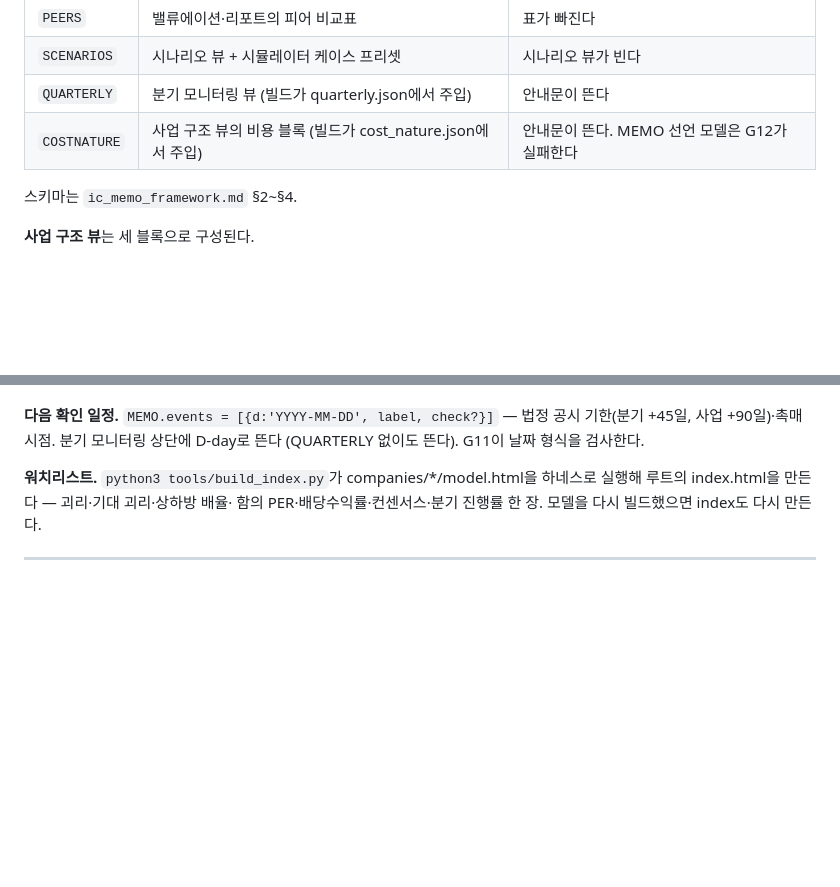
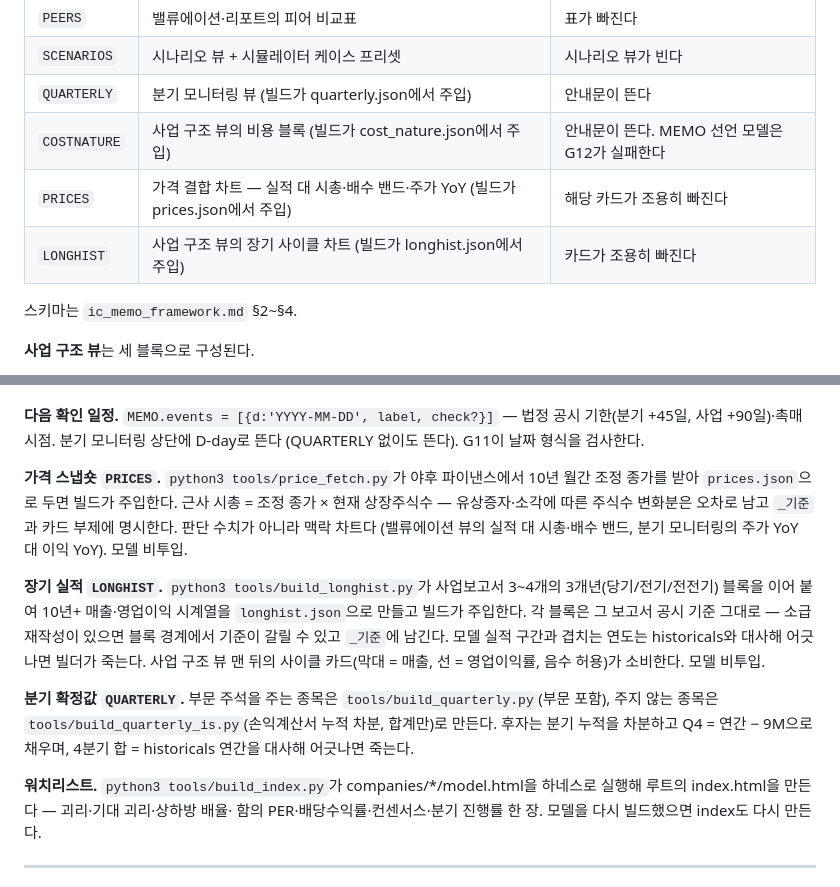
Before and after one commit to hwang-joonha/stock1, a Markdown page: framework/html_template_spec.md, 2 parts joined by grey strips. Drawn GitHub-style; blank space fills up the shorter version.

```diff
--- a/framework/html_template_spec.md
+++ b/framework/html_template_spec.md
@@ -110,6 +110,8 @@ node_id: {
 | `SCENARIOS` | 시나리오 뷰 + 시뮬레이터 케이스 프리셋 | 시나리오 뷰가 빈다 |
 | `QUARTERLY` | 분기 모니터링 뷰 (빌드가 quarterly.json에서 주입) | 안내문이 뜬다 |
 | `COSTNATURE` | 사업 구조 뷰의 비용 블록 (빌드가 cost_nature.json에서 주입) | 안내문이 뜬다. MEMO 선언 모델은 G12가 실패한다 |
+| `PRICES` | 가격 결합 차트 — 실적 대 시총·배수 밴드·주가 YoY (빌드가 prices.json에서 주입) | 해당 카드가 조용히 빠진다 |
+| `LONGHIST` | 사업 구조 뷰의 장기 사이클 차트 (빌드가 longhist.json에서 주입) | 카드가 조용히 빠진다 |
 
 스키마는 `ic_memo_framework.md` §2~§4.
 
@@ -157,6 +159,27 @@ MARKET을 새 값으로 바꾸기 전에 기존 스냅숏 + 당시 적정가를
 **다음 확인 일정.** `MEMO.events = [{d:'YYYY-MM-DD', label, check?}]` — 법정
 공시 기한(분기 +45일, 사업 +90일)·촉매 시점. 분기 모니터링 상단에 D-day로
 뜬다 (QUARTERLY 없이도 뜬다). G11이 날짜 형식을 검사한다.
+
+**가격 스냅숏 `PRICES`.** `python3 tools/price_fetch.py`가 야후 파이낸스에서
+10년 월간 조정 종가를 받아 `prices.json`으로 두면 빌드가 주입한다. 근사
+시총 = 조정 종가 × 현재 상장주식수 — 유상증자·소각에 따른 주식수 변화분은
+오차로 남고 `_기준`과 카드 부제에 명시한다. 판단 수치가 아니라 맥락 차트다
+(밸류에이션 뷰의 실적 대 시총·배수 밴드, 분기 모니터링의 주가 YoY 대 이익
+YoY). 모델 비투입.
+
+**장기 실적 `LONGHIST`.** `python3 tools/build_longhist.py`가 사업보고서
+3~4개의 3개년(당기/전기/전전기) 블록을 이어 붙여 10년+ 매출·영업이익
+시계열을 `longhist.json`으로 만들고 빌드가 주입한다. 각 블록은 그 보고서
+공시 기준 그대로 — 소급 재작성이 있으면 블록 경계에서 기준이 갈릴 수 있고
+`_기준`에 남긴다. 모델 실적 구간과 겹치는 연도는 historicals와 대사해
+어긋나면 빌더가 죽는다. 사업 구조 뷰 맨 뒤의 사이클 카드(막대 = 매출,
+선 = 영업이익률, 음수 허용)가 소비한다. 모델 비투입.
+
+**분기 확정값 `QUARTERLY`.** 부문 주석을 주는 종목은
+`tools/build_quarterly.py`(부문 포함), 주지 않는 종목은
+`tools/build_quarterly_is.py`(손익계산서 누적 차분, 합계만)로 만든다.
+후자는 분기 누적을 차분하고 Q4 = 연간 − 9M으로 채우며, 4분기 합 =
+historicals 연간을 대사해 어긋나면 죽는다.
 
 **워치리스트.** `python3 tools/build_index.py`가 companies/*/model.html을
 하네스로 실행해 루트의 index.html을 만든다 — 괴리·기대 괴리·상하방 배율·
```
Also changed, not shown: CLAUDE.md (+39 -0 lines), 1 other file.
